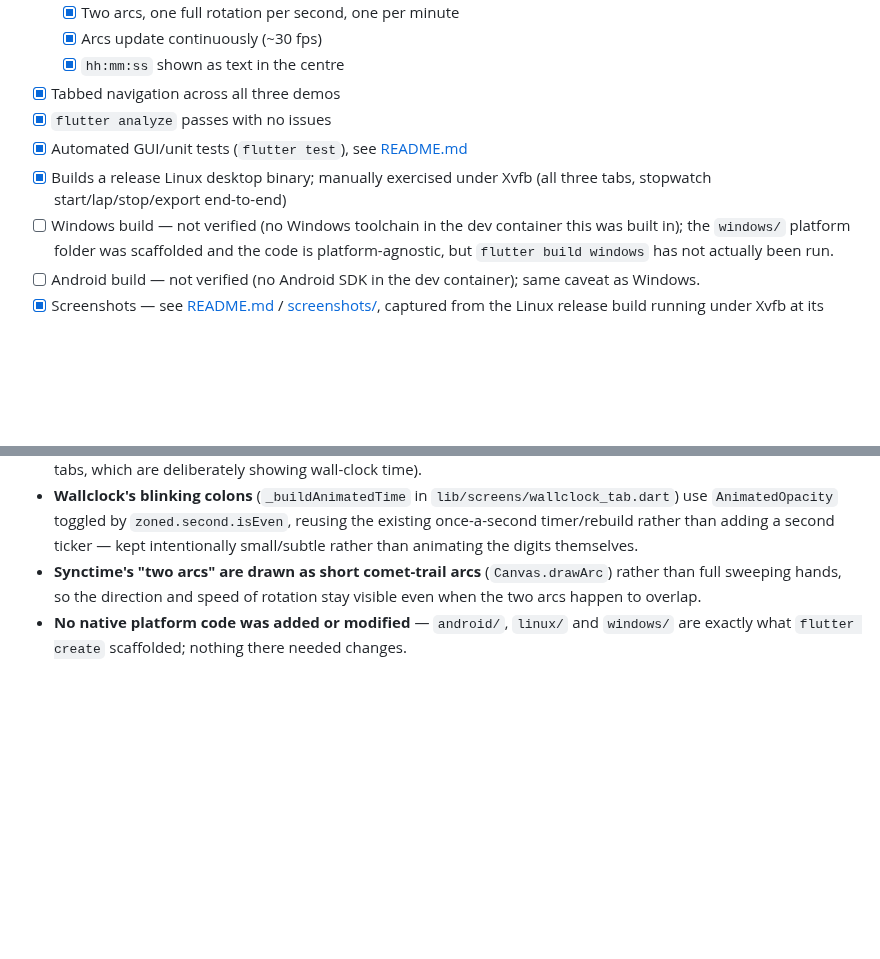
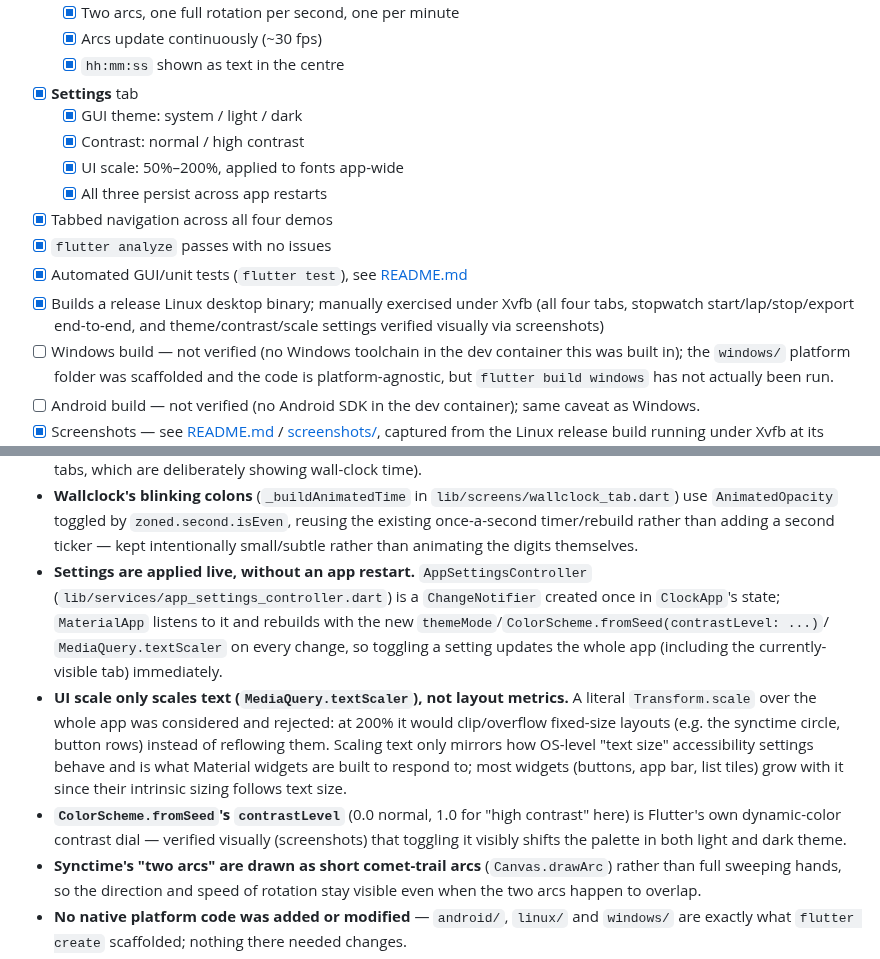
Before and after one commit to theadib/guioftomorrow, a Markdown page: flutter/IMPLEMENTATION.md, 2 parts joined by grey strips. Rendered like a GitHub page; blank space fills up the shorter version.

```diff
--- a/flutter/IMPLEMENTATION.md
+++ b/flutter/IMPLEMENTATION.md
@@ -18,11 +18,17 @@ Per the [repo's demonstrator spec](../README.md#demonstrator):
   - [x] Two arcs, one full rotation per second, one per minute
   - [x] Arcs update continuously (~30 fps)
   - [x] `hh:mm:ss` shown as text in the centre
-- [x] Tabbed navigation across all three demos
+- [x] **Settings** tab
+  - [x] GUI theme: system / light / dark
+  - [x] Contrast: normal / high contrast
+  - [x] UI scale: 50%–200%, applied to fonts app-wide
+  - [x] All three persist across app restarts
+- [x] Tabbed navigation across all four demos
 - [x] `flutter analyze` passes with no issues
 - [x] Automated GUI/unit tests (`flutter test`), see [README.md](README.md#gui-testing)
 - [x] Builds a release Linux desktop binary; manually exercised under Xvfb
-      (all three tabs, stopwatch start/lap/stop/export end-to-end)
+      (all four tabs, stopwatch start/lap/stop/export end-to-end, and
+      theme/contrast/scale settings verified visually via screenshots)
 - [ ] Windows build — not verified (no Windows toolchain in the dev
       container this was built in); the `windows/` platform folder was
       scaffolded and the code is platform-agnostic, but `flutter build
@@ -56,6 +62,23 @@ Per the [repo's demonstrator spec](../README.md#demonstrator):
   `zoned.second.isEven`, reusing the existing once-a-second timer/rebuild
   rather than adding a second ticker — kept intentionally small/subtle
   rather than animating the digits themselves.
+- **Settings are applied live, without an app restart.** `AppSettingsController`
+  (`lib/services/app_settings_controller.dart`) is a `ChangeNotifier` created
+  once in `ClockApp`'s state; `MaterialApp` listens to it and rebuilds with
+  the new `themeMode`/`ColorScheme.fromSeed(contrastLevel: ...)`/
+  `MediaQuery.textScaler` on every change, so toggling a setting updates the
+  whole app (including the currently-visible tab) immediately.
+- **UI scale only scales text (`MediaQuery.textScaler`), not layout metrics.**
+  A literal `Transform.scale` over the whole app was considered and rejected:
+  at 200% it would clip/overflow fixed-size layouts (e.g. the synctime
+  circle, button rows) instead of reflowing them. Scaling text only mirrors
+  how OS-level "text size" accessibility settings behave and is what
+  Material widgets are built to respond to; most widgets (buttons, app bar,
+  list tiles) grow with it since their intrinsic sizing follows text size.
+- **`ColorScheme.fromSeed`'s `contrastLevel`** (0.0 normal, 1.0 for "high
+  contrast" here) is Flutter's own dynamic-color contrast dial — verified
+  visually (screenshots) that toggling it visibly shifts the palette in both
+  light and dark theme.
 - **Synctime's "two arcs" are drawn as short comet-trail arcs**
   (`Canvas.drawArc`) rather than full sweeping hands, so the direction and
   speed of rotation stay visible even when the two arcs happen to overlap.
```
Also changed, not shown: flutter/README.md (+10 -5 lines), flutter/screenshots/settings.png (added), 6 other files.
